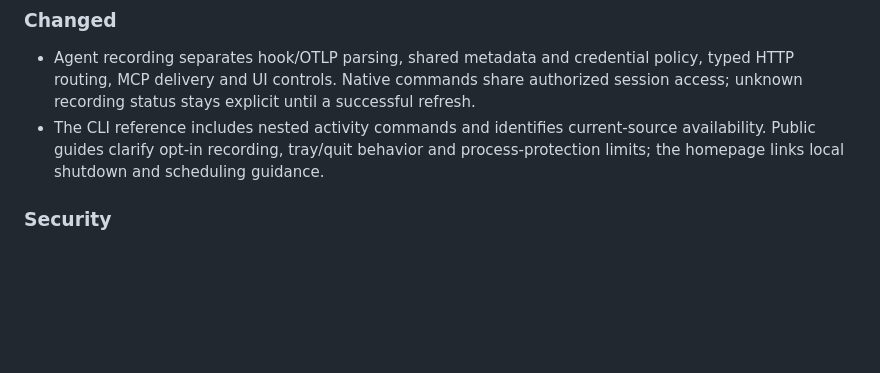
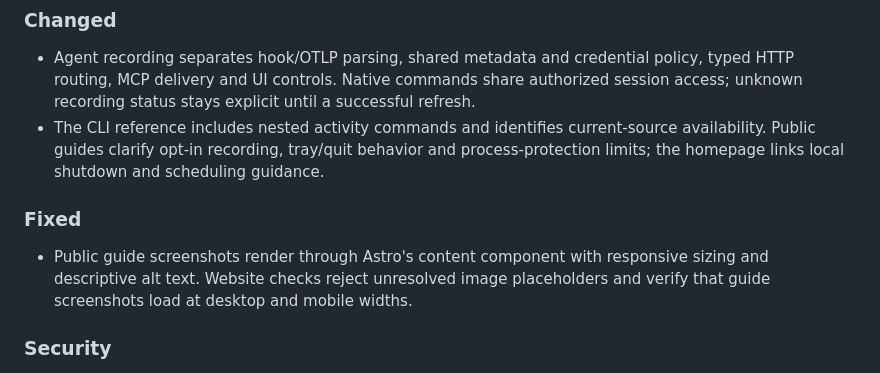
Before and after one commit to santoshshinde2012/holdmap, a Markdown page: CHANGELOG.md, the part around the change. GitHub-like rendering; blank space fills up the shorter version.

```diff
--- a/CHANGELOG.md
+++ b/CHANGELOG.md
@@ -33,6 +33,12 @@ by [release-please](https://github.com/googleapis/release-please) from
 - The CLI reference includes nested activity commands and identifies current-source availability.
   Public guides clarify opt-in recording, tray/quit behavior and process-protection limits;
   the homepage links local shutdown and scheduling guidance.
+
+### Fixed
+
+- Public guide screenshots render through Astro's content component with responsive sizing
+  and descriptive alt text. Website checks reject unresolved image placeholders and verify
+  that guide screenshots load at desktop and mobile widths.
 
 ### Security
 
```
Also changed, not shown: CONTRIBUTING.md (+3 -0 lines), docs/architecture.md (+9 -0 lines), docs/screenshots/site-guide-images-light.png (added), docs/screenshots/site-guide-images-mobile-light.png (added), docs/screenshots/site-home-dark.png, docs/screenshots/site-home-light.png, 8 other files.
